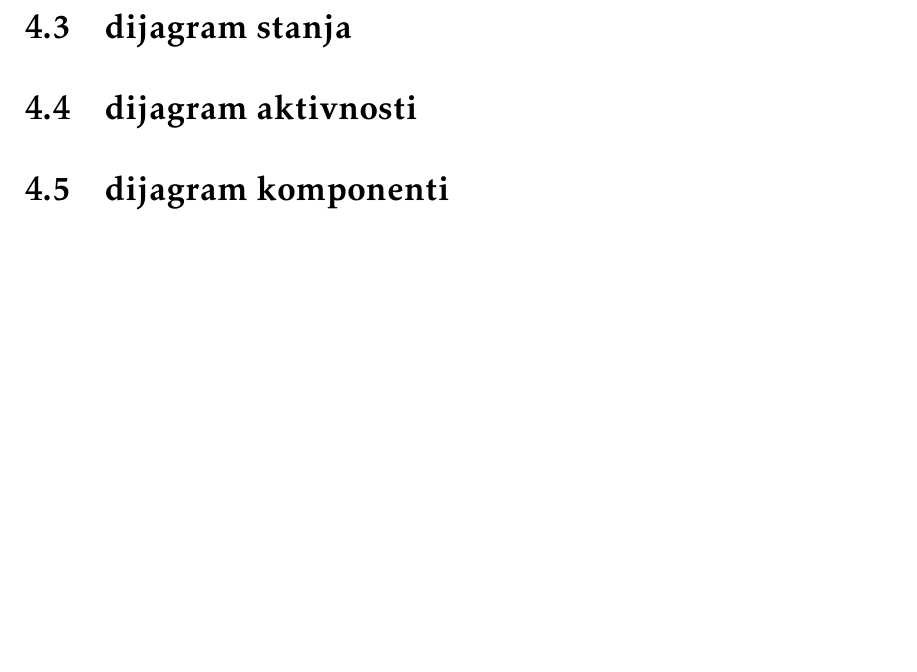
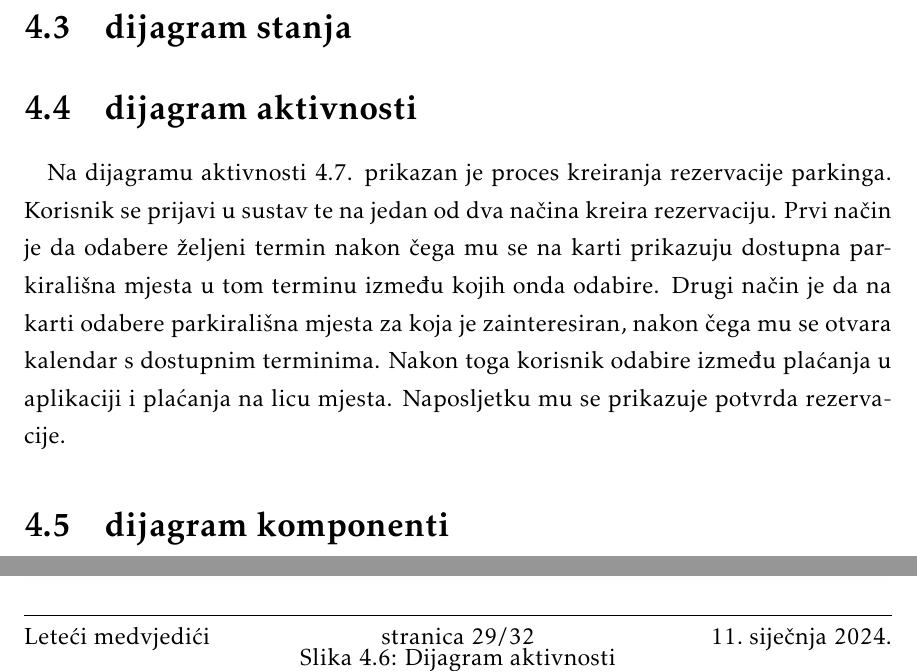
Before and after one commit to marioolcar/LETECI_MEDVJEDICI, a LaTeX document (Dokumentacija/PROGI_2023_LETECI_MEDVJEDICI_v1_0.tex, which reads Dokumentacija/Arhitektura.tex): part of page 29 of 32 before the commit and two parts of pages 29 and 30 of 33 after it, the two joined at a grey line, cut so that both start at the same text, the shorter picture padded with empty space. Compiled offline with pdfLaTeX.

Commit message:
Dodan dijagram aktivnosti

```diff
--- a/Dokumentacija/Arhitektura.tex
+++ b/Dokumentacija/Arhitektura.tex
@@ -245,6 +245,19 @@ Navedeni je entitet u vezi \emph{One-to-One} s entitetom Korisnik preko atributa
 \newpage
 \section{dijagram stanja}
 \section{dijagram aktivnosti}
+
+\paragraph{}
+{Na dijagramu aktivnosti 4.7. prikazan je proces kreiranja rezervacije parkinga. Korisnik se prijavi u sustav te na jedan od dva načina kreira rezervaciju. Prvi način je da odabere željeni termin nakon čega mu se na karti prikazuju dostupna parkirališna mjesta u tom terminu između kojih onda odabire. Drugi način je da na karti odabere parkirališna mjesta za koja je zainteresiran, nakon čega mu se otvara kalendar s dostupnim terminima. Nakon toga korisnik odabire između plaćanja u aplikaciji i plaćanja na licu mjesta. Naposljetku mu se prikazuje potvrda rezervacije.
+}
+
+\begin{figure}
+	\centering
+	\includegraphics[width=1\linewidth]{dijagrami/DijagramAktivnosti.png}
+	\caption{Dijagram aktivnosti}
+	\label{fig:activitydiagram}
+	\vfill
+\end{figure}
+
 \section{dijagram komponenti}
 
 
```
Also changed, not shown: Dokumentacija/dijagrami/DijagramAktivnosti.png (added).
